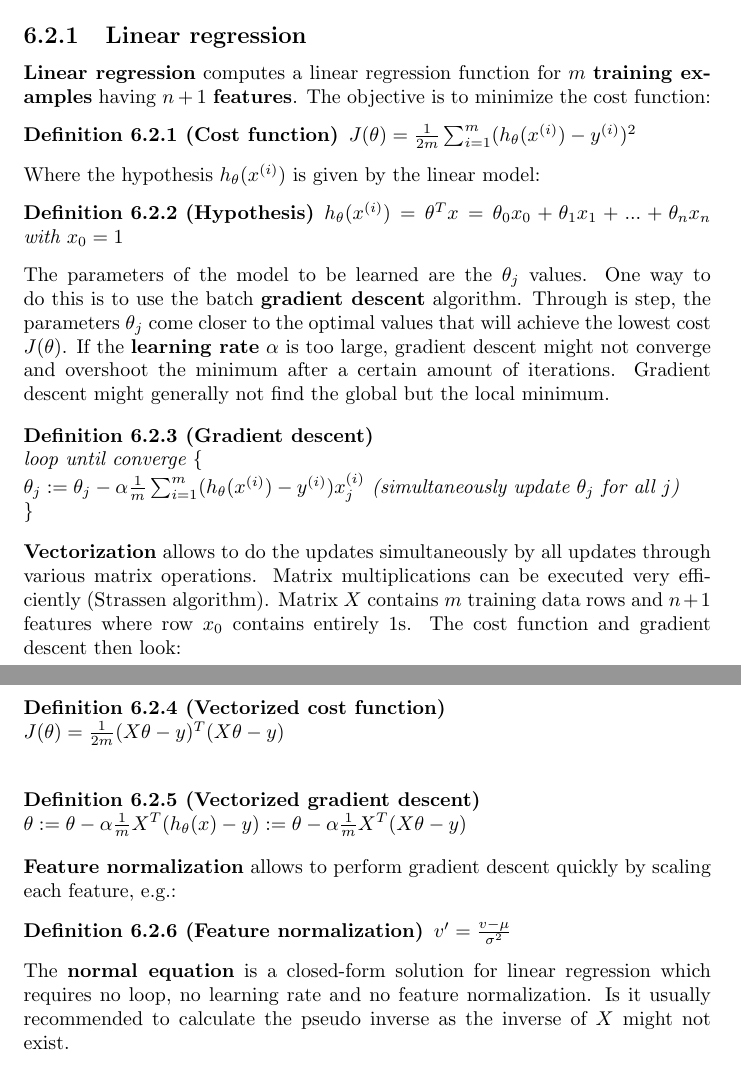
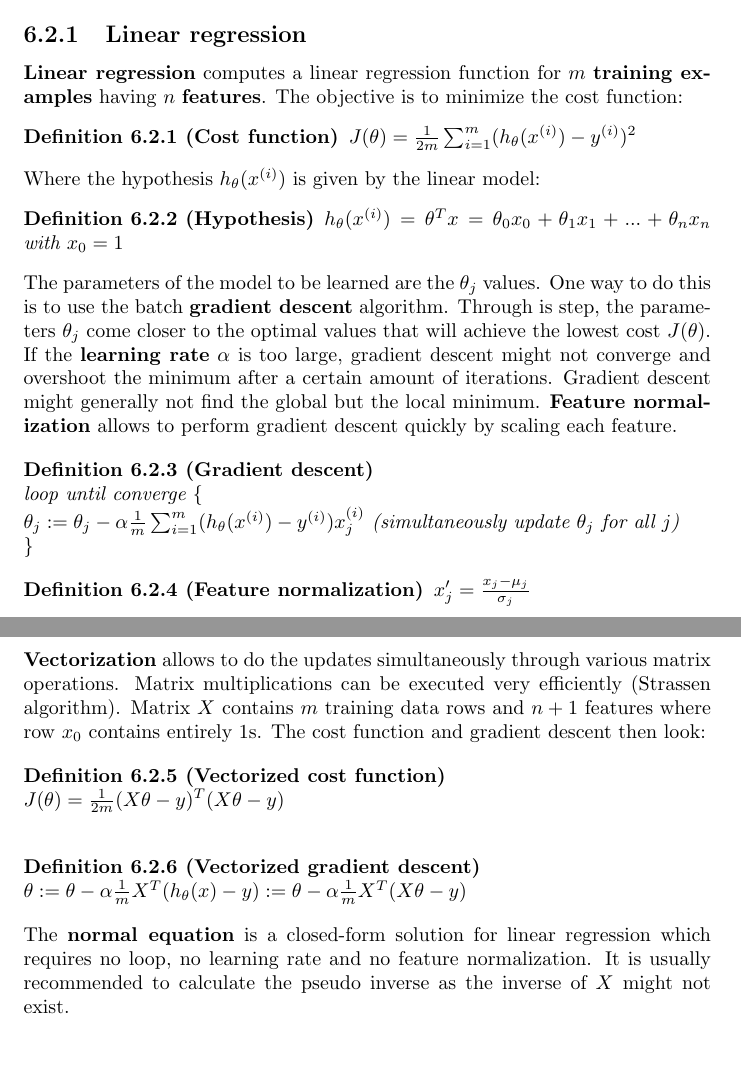
Before and after one commit to karimif/ai_notes, a LaTeX thesis (notes.tex): two parts of pages 15 and 16 of 16, joined at a grey line, cut so that both start at the same text. Compiled offline with pdfLaTeX.

Commit message:
Improvements for linear regression.

```diff
--- a/notes.tex
+++ b/notes.tex
@@ -599,7 +599,7 @@ Details:
 Supervised learning learns from training examples. If there are not sufficiently enough training examples, the learning algorithm may {\bf underfit}. In contrast, it may {\bf overfit} for too many training examples meaning it only matches the training data well and provides distorted results for new data.
 
 \subsection{Linear regression}
-{\bf Linear regression} computes a linear regression function for $m$ {\bf training examples} having $n+1$ {\bf features}. The objective is to minimize the cost function:
+{\bf Linear regression} computes a linear regression function for $m$ {\bf training examples} having $n$ {\bf features}. The objective is to minimize the cost function:
 \begin{definition}[Cost function]
 $J(\theta) = \frac{1}{2m}\sum_{i=1}^m(h_\theta(x^{(i)})-y^{(i)})^2$
 \end{definition}
@@ -609,7 +609,8 @@ Where the hypothesis $h_\theta(x^{(i)})$ is given by the linear model:
 $h_\theta(x^{(i)}) = \theta^{T}x = \theta_0 x_0 + \theta_1 x_1 + ... + \theta_n x_n$ with $x_0 = 1$
 \end{definition}
 
-The parameters of the model to be learned are the $\theta_j$ values. One way to do this is to use the batch {\bf gradient descent} algorithm. Through is step, the parameters $\theta_j$ come closer to the optimal values that will achieve the lowest cost $J(\theta)$. If the {\bf learning rate} $\alpha$ is too large, gradient descent might not converge and overshoot the minimum after a certain amount of iterations. Gradient descent might generally not find the global but the local minimum.
+The parameters of the model to be learned are the $\theta_j$ values. One way to do this is to use the batch {\bf gradient descent} algorithm. Through is step, the parameters $\theta_j$ come closer to the optimal values that will achieve the lowest cost $J(\theta)$. If the {\bf learning rate} $\alpha$ is too large, gradient descent might not converge and overshoot the minimum after a certain amount of iterations. Gradient descent might generally not find the global but the local minimum. {\bf Feature normalization} allows to perform gradient descent quickly by scaling each feature.
+
 
 \begin{definition}[Gradient descent] ~\\
 loop until converge \{ \\
@@ -617,7 +618,11 @@ $\theta_j := \theta_j - \alpha \frac{1}{m}\sum_{i=1}^m(h_\theta(x^{(i)})-y^{(i)}
 \}
 \end{definition}
 
-{\bf Vectorization} allows to do the updates simultaneously by all updates through various matrix operations. Matrix multiplications can be executed very efficiently (Strassen algorithm). Matrix $X$ contains $m$ training data rows and $n+1$ features where row $x_0$ contains entirely 1s. The cost function and gradient descent then look:
+\begin{definition}[Feature normalization]
+$x_j' = \frac{x_j - \mu_j}{\sigma_j}$
+\end{definition}
+
+{\bf Vectorization} allows to do the updates simultaneously through various matrix operations. Matrix multiplications can be executed very efficiently (Strassen algorithm). Matrix $X$ contains $m$ training data rows and $n+1$ features where row $x_0$ contains entirely 1s. The cost function and gradient descent then look:
 
 \begin{definition}[Vectorized cost function] ~\\
 $J(\theta) = \frac{1}{2m}(X\theta-y)^T(X\theta-y)$\\
@@ -627,14 +632,7 @@ $J(\theta) = \frac{1}{2m}(X\theta-y)^T(X\theta-y)$\\
 $\theta := \theta - \alpha \frac{1}{m}X^{T}(h_{\theta}(x)-y) := \theta - \alpha \frac{1}{m}X^{T}(X\theta-y)$
 \end{definition}
 
-
-
-{\bf Feature normalization} allows to perform gradient descent quickly by scaling each feature, e.g.:
-\begin{definition}[Feature normalization]
-$v' = \frac{v - \mu}{\sigma ^2}$
-\end{definition}
-
-The {\bf normal equation} is a closed-form solution for linear regression which requires no loop, no learning rate and no feature normalization. Is it usually recommended to calculate the pseudo inverse as the inverse of $X$ might not exist.
+The {\bf normal equation} is a closed-form solution for linear regression which requires no loop, no learning rate and no feature normalization. It is usually recommended to calculate the pseudo inverse as the inverse of $X$ might not exist.
 \begin{definition}[Normal equation]
 $\theta = (X^{T}X)^{-1}X^{T}y$
 \end{definition}
```
